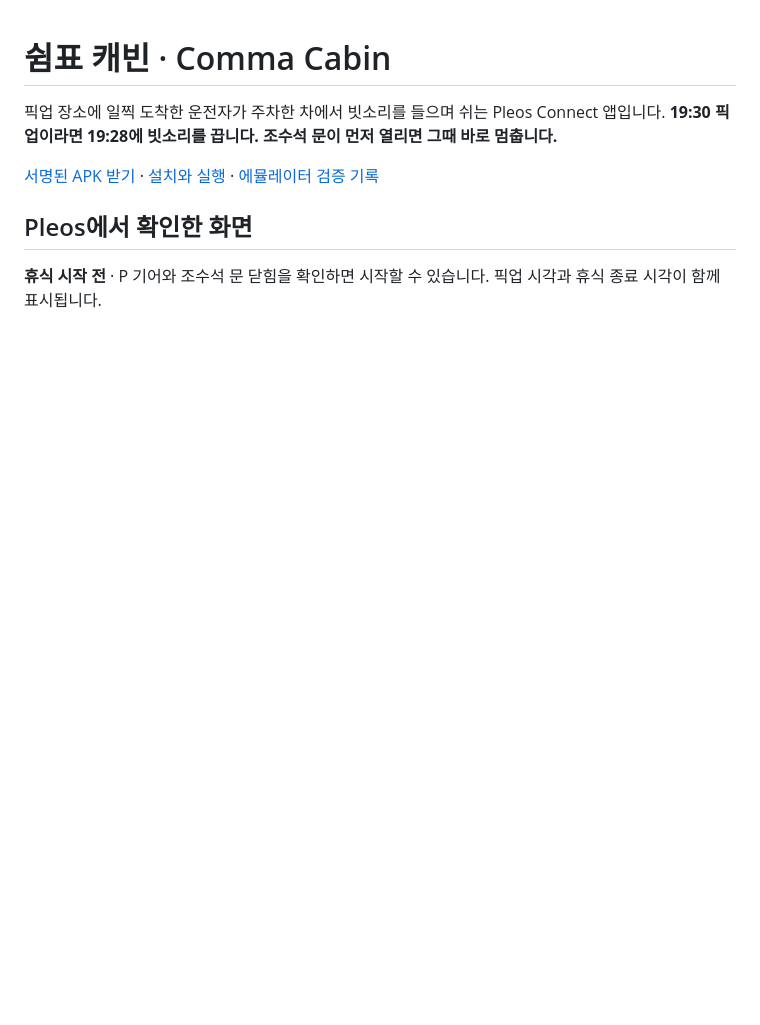
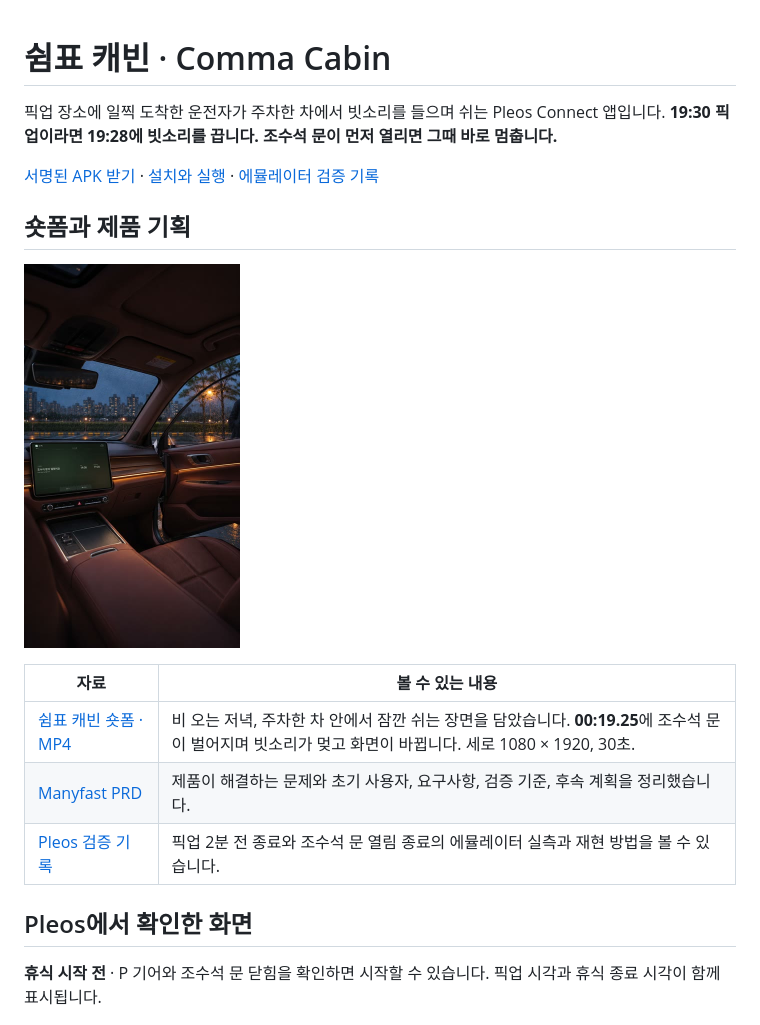
Before and after one commit to hongvincent/comma-cabin, a Markdown page: README.md, the part around the change. Rendered like a GitHub page; pictures changed too: docs/media/shortform-cover.jpg (added); blank space fills up the shorter version.

Commit message:
docs: add the contest short and Manyfast PRD

```diff
--- a/README.md
+++ b/README.md
@@ -3,6 +3,16 @@
 픽업 장소에 일찍 도착한 운전자가 주차한 차에서 빗소리를 들으며 쉬는 Pleos Connect 앱입니다. **19:30 픽업이라면 19:28에 빗소리를 끕니다. 조수석 문이 먼저 열리면 그때 바로 멈춥니다.**
 
 [서명된 APK 받기](https://github.com/hongvincent/comma-cabin/releases/tag/v0.2.0) · [설치와 실행](#설치와-실행) · [에뮬레이터 검증 기록](docs/verification.md)
+
+## 숏폼과 제품 기획
+
+<a href="docs/media/shortform.mp4?raw=true"><img src="docs/media/shortform-cover.jpg" width="216" alt="빗방울 맺힌 차 안에서 조수석 문이 열리고 쉼표 캐빈이 휴식을 끝내는 숏폼 장면"></a>
+
+| 자료 | 볼 수 있는 내용 |
+| --- | --- |
+| [쉼표 캐빈 숏폼 · MP4](docs/media/shortform.mp4?raw=true) | 비 오는 저녁, 주차한 차 안에서 잠깐 쉬는 장면을 담았습니다. **00:19.25**에 조수석 문이 벌어지며 빗소리가 멎고 화면이 바뀝니다. 세로 1080 × 1920, 30초. |
+| [Manyfast PRD](docs/manyfast-prd.md) | 제품이 해결하는 문제와 초기 사용자, 요구사항, 검증 기준, 후속 계획을 정리했습니다. |
+| [Pleos 검증 기록](docs/verification.md) | 픽업 2분 전 종료와 조수석 문 열림 종료의 에뮬레이터 실측과 재현 방법을 볼 수 있습니다. |
 
 ## Pleos에서 확인한 화면
 
```
Also changed, not shown: docs/manyfast-prd.md (added, +69 -0 lines), 1 other file.
